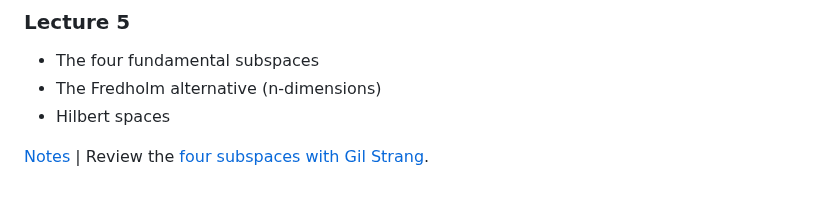
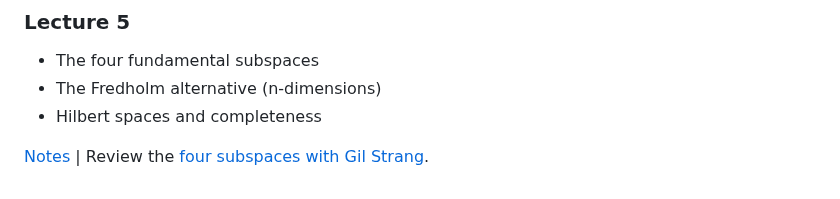
Before and after one commit to ajhPHROS/MATH-6600, a Markdown page: README.md, the part around the change. Drawn GitHub-style.

Commit message:
Update Lecture 5

```diff
--- a/README.md
+++ b/README.md
@@ -73,6 +73,6 @@ This is the main repository of course materials for MATH 6600 at RPI, Fall 2024.
 
 - The four fundamental subspaces
 - The Fredholm alternative (n-dimensions)
-- Hilbert spaces
+- Hilbert spaces and completeness
 
 [Notes](notes/lecture_05.pdf) | Review the [four subspaces with Gil Strang](https://www.youtube.com/watch?v=nHlE7EgJFds).
```
